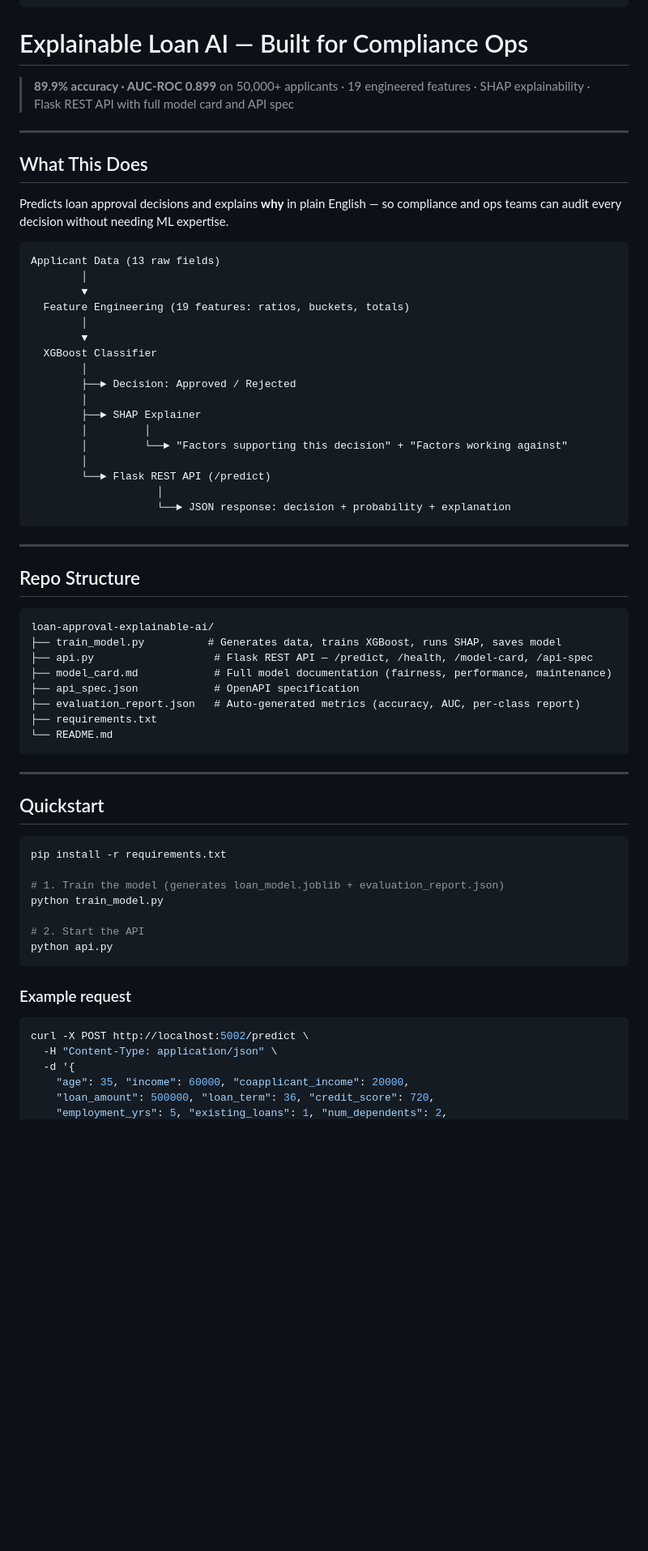
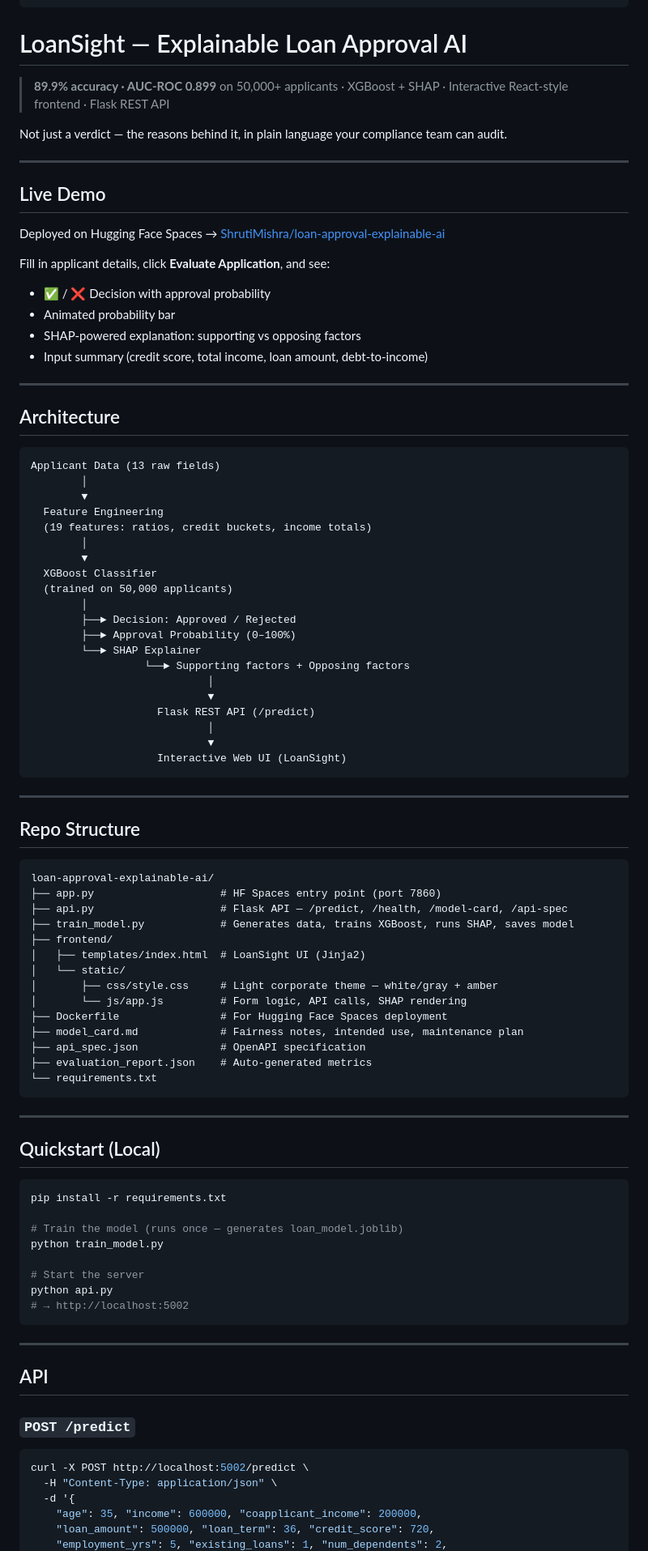
Before and after one commit to shrutimishra816/loan-approval-explainable-ai, a Markdown page: README.md, the part around one of its changes. Shown at 81% size. GitHub-like rendering; blank space fills up the shorter version.

Commit message:
docs: update README with live demo link, full API docs, deployment notes

````diff
--- a/README.md
+++ b/README.md
@@ -9,34 +9,49 @@ app_port: 7860
 pinned: false
 ---
 
-# Explainable Loan AI — Built for Compliance Ops
+# LoanSight — Explainable Loan Approval AI
 
-> **89.9% accuracy · AUC-ROC 0.899** on 50,000+ applicants · 19 engineered features · SHAP explainability · Flask REST API with full model card and API spec
+> **89.9% accuracy · AUC-ROC 0.899** on 50,000+ applicants · XGBoost + SHAP · Interactive React-style frontend · Flask REST API
+
+Not just a verdict — the reasons behind it, in plain language your compliance team can audit.
 
 ---
 
-## What This Does
+## Live Demo
 
-Predicts loan approval decisions and explains **why** in plain English — so compliance and ops teams can audit every decision without needing ML expertise.
+Deployed on Hugging Face Spaces → [ShrutiMishra/loan-approval-explainable-ai](https://huggingface.co/spaces/ShrutiMishra/loan-approval-explainable-ai)
+
+Fill in applicant details, click **Evaluate Application**, and see:
+- ✅ / ❌ Decision with approval probability
+- Animated probability bar
+- SHAP-powered explanation: supporting vs opposing factors
+- Input summary (credit score, total income, loan amount, debt-to-income)
+
+---
+
+## Architecture
 
 ```
 Applicant Data (13 raw fields)
         │
         ▼
-  Feature Engineering (19 features: ratios, buckets, totals)
+  Feature Engineering
+  (19 features: ratios, credit buckets, income totals)
         │
         ▼
   XGBoost Classifier
+  (trained on 50,000 applicants)
         │
         ├──► Decision: Approved / Rejected
-        │
-        ├──► SHAP Explainer
-        │         │
-        │         └──► "Factors supporting this decision" + "Factors working against"
-        │
-        └──► Flask REST API (/predict)
-                    │
-                    └──► JSON response: decision + probability + explanation
+        ├──► Approval Probability (0–100%)
+        └──► SHAP Explainer
+                  └──► Supporting factors + Opposing factors
+                            │
+                            ▼
+                    Flask REST API (/predict)
+                            │
+                            ▼
+                    Interactive Web UI (LoanSight)
 ```
 
 ---
@@ -45,34 +60,46 @@ Applicant Data (13 raw fields)
 
 ```
 loan-approval-explainable-ai/
-├── train_model.py          # Generates data, trains XGBoost, runs SHAP, saves model
-├── api.py                   # Flask REST API — /predict, /health, /model-card, /api-spec
-├── model_card.md            # Full model documentation (fairness, performance, maintenance)
-├── api_spec.json            # OpenAPI specification
-├── evaluation_report.json   # Auto-generated metrics (accuracy, AUC, per-class report)
-├── requirements.txt
-└── README.md
+├── app.py                    # HF Spaces entry point (port 7860)
+├── api.py                    # Flask API — /predict, /health, /model-card, /api-spec
+├── train_model.py            # Generates data, trains XGBoost, runs SHAP, saves model
+├── frontend/
+│   ├── templates/index.html  # LoanSight UI (Jinja2)
+│   └── static/
+│       ├── css/style.css     # Light corporate theme — white/gray + amber
+│       └── js/app.js         # Form logic, API calls, SHAP rendering
+├── Dockerfile                # For Hugging Face Spaces deployment
+├── model_card.md             # Fairness notes, intended use, maintenance plan
+├── api_spec.json             # OpenAPI specification
+├── evaluation_report.json    # Auto-generated metrics
+└── requirements.txt
 ```
 
 ---
 
-## Quickstart
+## Quickstart (Local)
 
 ```bash
 pip install -r requirements.txt
 
-# 1. Train the model (generates loan_model.joblib + evaluation_report.json)
+# Train the model (runs once — generates loan_model.joblib)
 python train_model.py
 
-# 2. Start the API
+# Start the server
 python api.py
+# → http://localhost:5002
 ```
 
-### Example request
+---
+
+## API
+
+### `POST /predict`
+
 ```bash
 curl -X POST http://localhost:5002/predict \
   -H "Content-Type: application/json" \
   -d '{
-    "age": 35, "income": 60000, "coapplicant_income": 20000,
+    "age": 35, "income": 600000, "coapplicant_income": 200000,
     "loan_amount": 500000, "loan_term": 36, "credit_score": 720,
     "employment_yrs": 5, "existing_loans": 1, "num_dependents": 2,
````
Also changed, not shown: other parts of README.md (+28 -20 lines).
